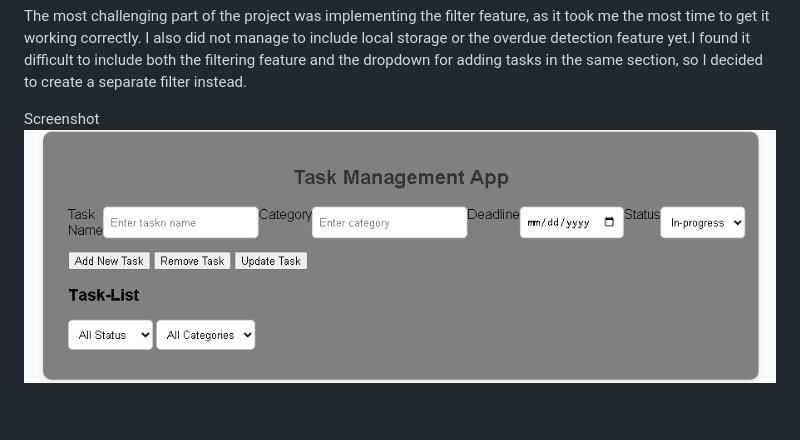
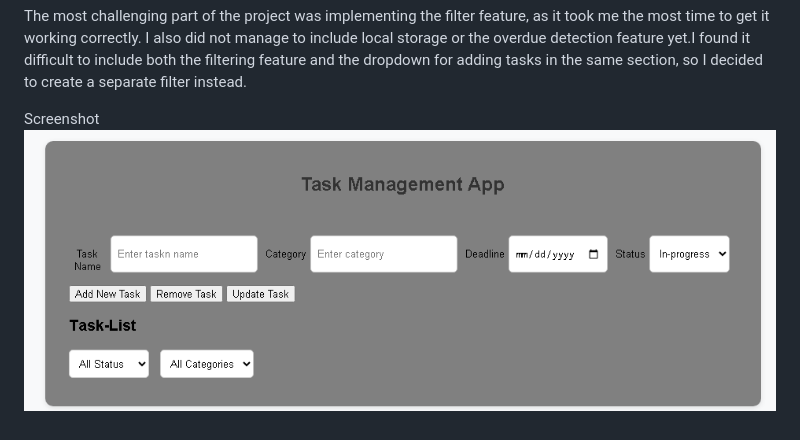
Before and after one commit to revathirao/Task-Management--App, a Markdown page: README.md, the part around the change. Rendered like a GitHub page; pictures changed too: image-1.png (added).

```diff
--- a/README.md
+++ b/README.md
@@ -44,4 +44,4 @@ Challenges
 The most challenging part of the project was implementing the filter feature, as it took me the most time to get it working correctly. I also did not manage to include local storage or the overdue detection feature yet.I found it difficult to include both the filtering feature and the dropdown for adding tasks in the same section, so I decided to create a separate filter instead.
 
 Screenshot
-![alt text](image.png)
+![alt text](image-1.png)
```
Also changed, not shown: 2 other files.
